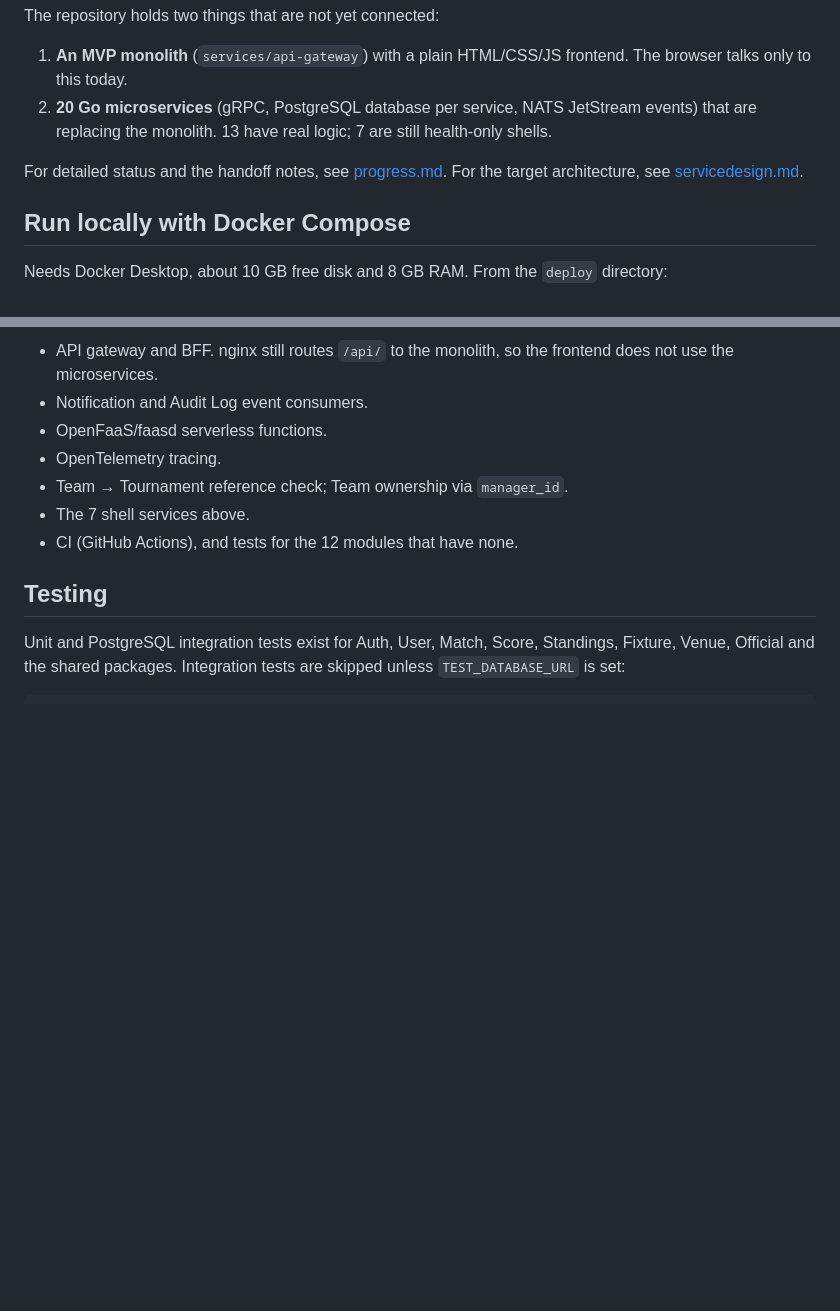
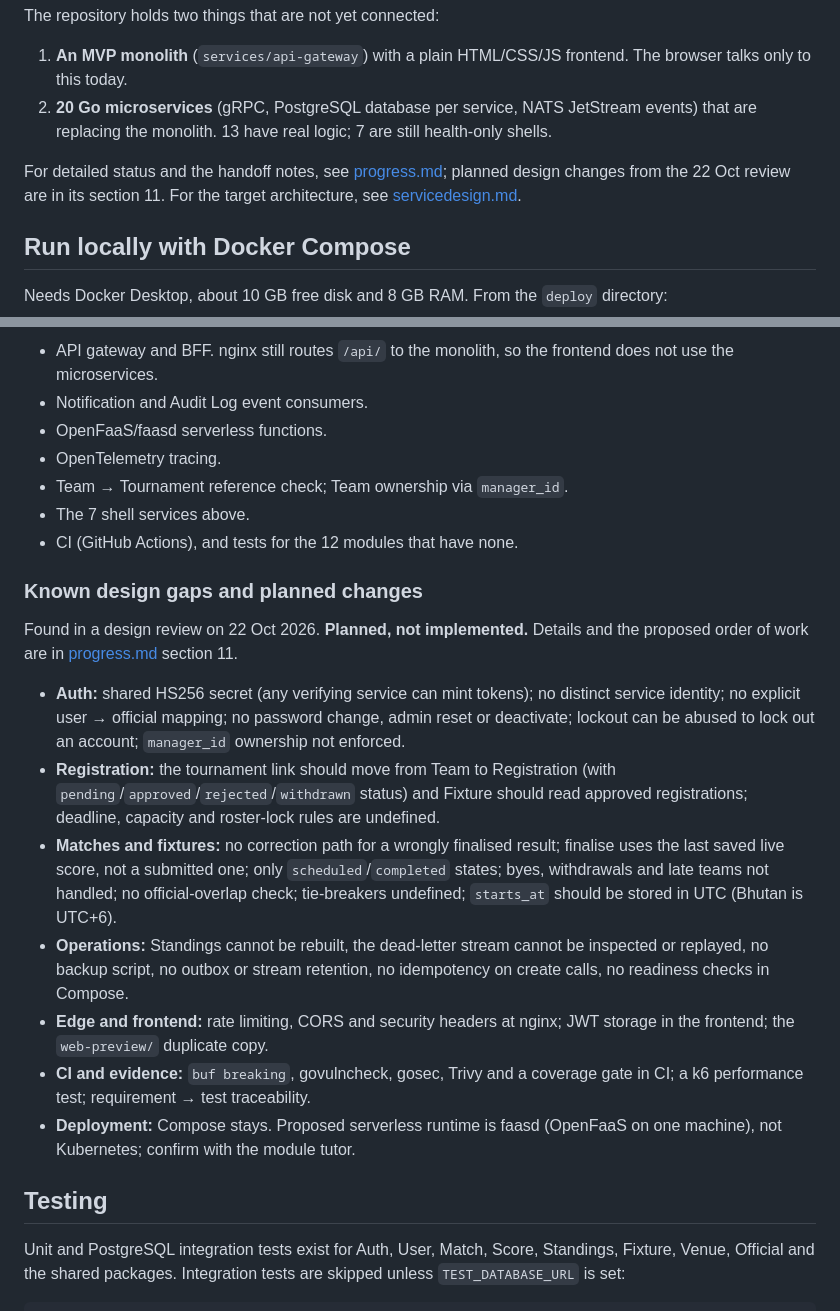
Before and after one commit to Norbu-d/Druk_League_Final_project, a Markdown page: README.md, 2 parts joined by grey strips. Drawn GitHub-style; blank space fills up the shorter version.

Commit message:
README: list known design gaps from 22 Oct review
Co-Authored-By: Claude Opus 5.5 <noreply@anthropic.com>

```diff
--- a/README.md
+++ b/README.md
@@ -7,7 +7,7 @@ The repository holds two things that are not yet connected:
 1. **An MVP monolith** (`services/api-gateway`) with a plain HTML/CSS/JS frontend. The browser talks only to this today.
 2. **20 Go microservices** (gRPC, PostgreSQL database per service, NATS JetStream events) that are replacing the monolith. 13 have real logic; 7 are still health-only shells.
 
-For detailed status and the handoff notes, see [progress.md](progress.md). For the target architecture, see [servicedesign.md](servicedesign.md).
+For detailed status and the handoff notes, see [progress.md](progress.md); planned design changes from the 22 Oct review are in its section 11. For the target architecture, see [servicedesign.md](servicedesign.md).
 
 ## Run locally with Docker Compose
 
@@ -63,6 +63,18 @@ Services with real logic follow a hexagonal layout: `internal/{domain,app,ports,
 - The 7 shell services above.
 - CI (GitHub Actions), and tests for the 12 modules that have none.
 
+### Known design gaps and planned changes
+
+Found in a design review on 22 Oct 2026. **Planned, not implemented.** Details and the proposed order of work are in [progress.md](progress.md) section 11.
+
+- **Auth:** shared HS256 secret (any verifying service can mint tokens); no distinct service identity; no explicit user → official mapping; no password change, admin reset or deactivate; lockout can be abused to lock out an account; `manager_id` ownership not enforced.
+- **Registration:** the tournament link should move from Team to Registration (with `pending`/`approved`/`rejected`/`withdrawn` status) and Fixture should read approved registrations; deadline, capacity and roster-lock rules are undefined.
+- **Matches and fixtures:** no correction path for a wrongly finalised result; finalise uses the last saved live score, not a submitted one; only `scheduled`/`completed` states; byes, withdrawals and late teams not handled; no official-overlap check; tie-breakers undefined; `starts_at` should be stored in UTC (Bhutan is UTC+6).
+- **Operations:** Standings cannot be rebuilt, the dead-letter stream cannot be inspected or replayed, no backup script, no outbox or stream retention, no idempotency on create calls, no readiness checks in Compose.
+- **Edge and frontend:** rate limiting, CORS and security headers at nginx; JWT storage in the frontend; the `web-preview/` duplicate copy.
+- **CI and evidence:** `buf breaking`, govulncheck, gosec, Trivy and a coverage gate in CI; a k6 performance test; requirement → test traceability.
+- **Deployment:** Compose stays. Proposed serverless runtime is faasd (OpenFaaS on one machine), not Kubernetes; confirm with the module tutor.
+
 ## Testing
 
 Unit and PostgreSQL integration tests exist for Auth, User, Match, Score, Standings, Fixture, Venue, Official and the shared packages. Integration tests are skipped unless `TEST_DATABASE_URL` is set:
```
